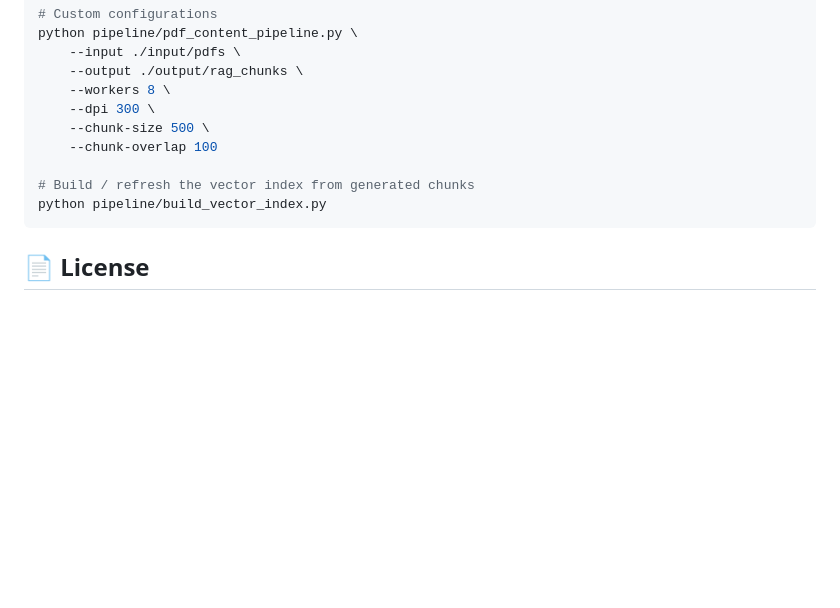
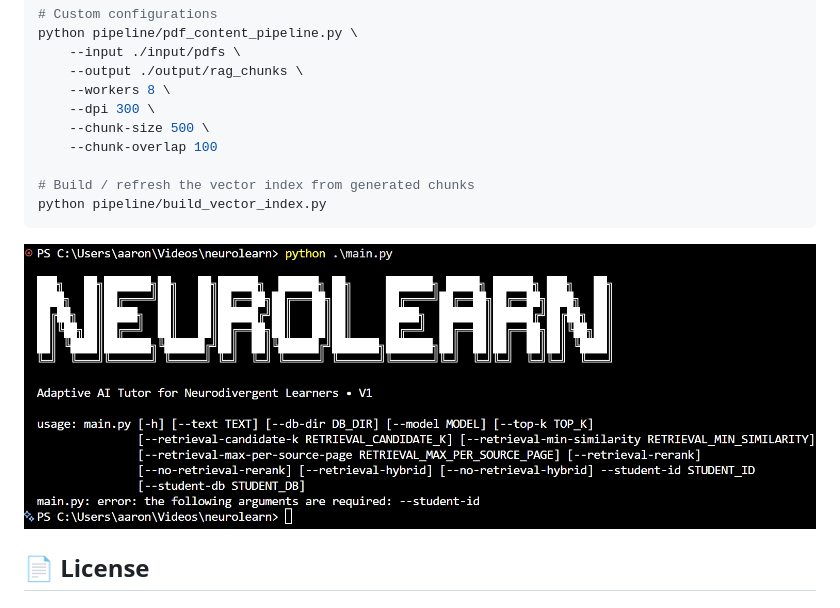
Before and after one commit to arxhr007/neurolearn, a Markdown page: README.md, the part around the change. Drawn GitHub-style; pictures changed too: docs/demo.png (added); blank space fills up the shorter version.

````diff
--- a/README.md
+++ b/README.md
@@ -159,6 +159,8 @@ python pipeline/pdf_content_pipeline.py \
 python pipeline/build_vector_index.py
 ```
 
+![NeuroLearn Demo](docs/demo.png)
+
 ## 📄 License
 
 ## 📚 Guides and Concepts
````
